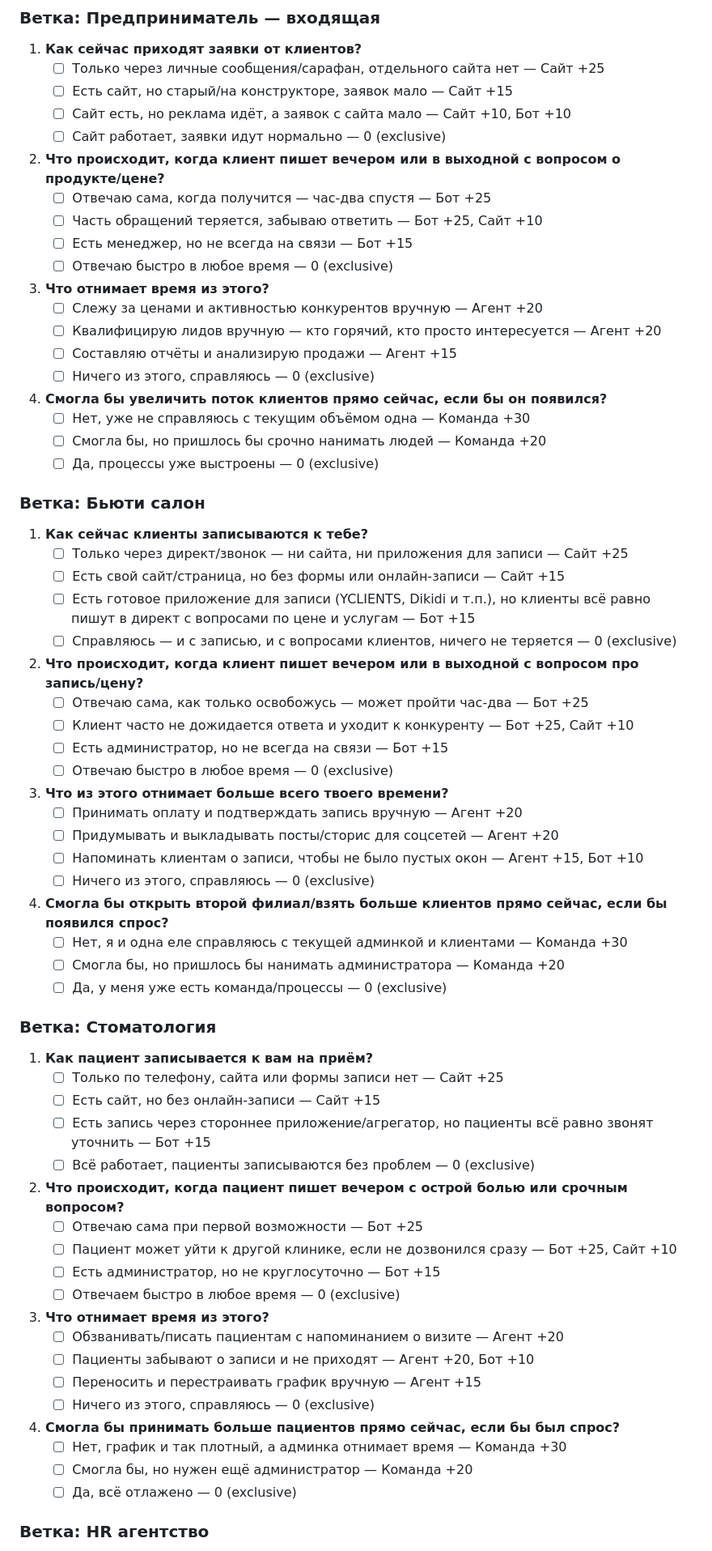
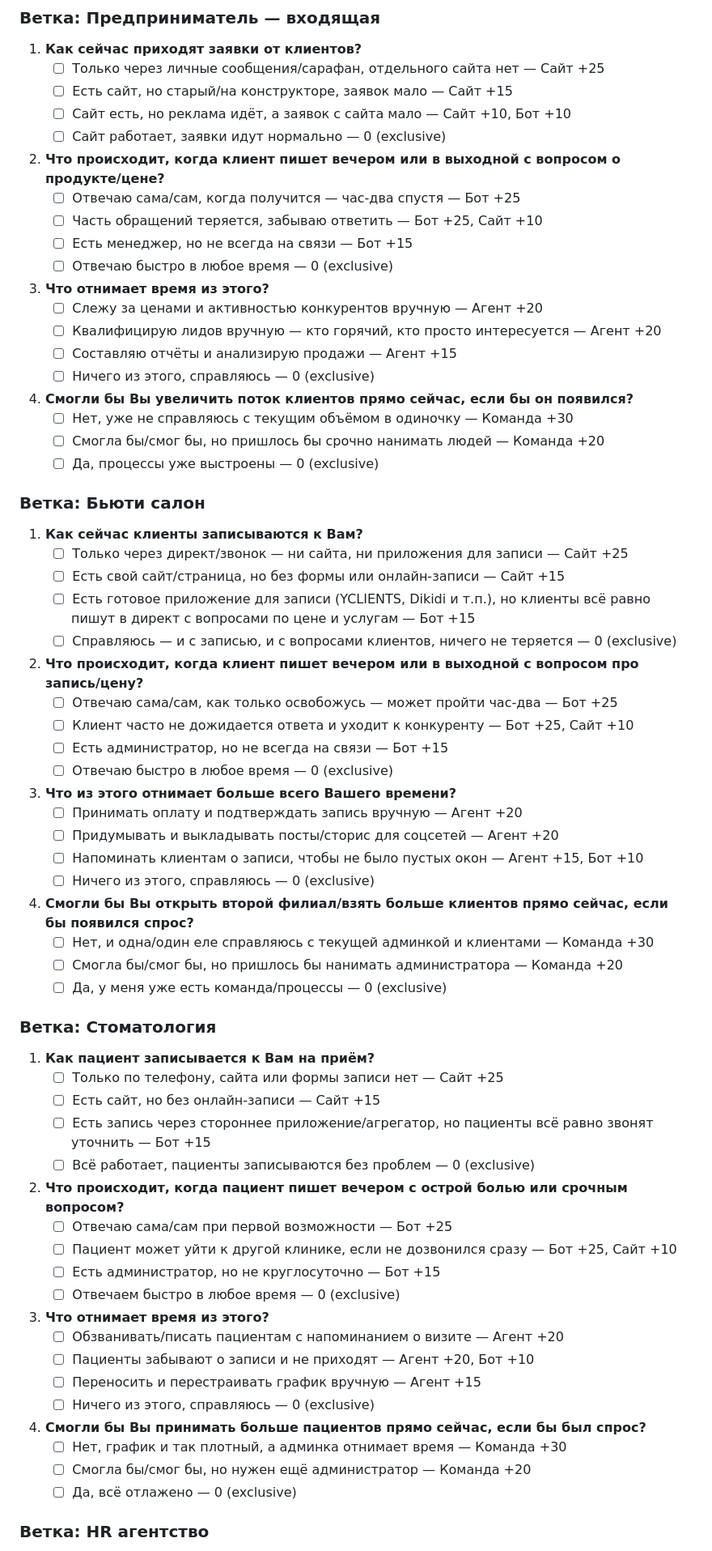
Before and after one commit to elenamisharina3107-ops/my-landing, a Markdown page: docs/specs/2026-08-24-quiz-design.md, the part around one of its changes. Shown at 81% size. Drawn GitHub-style.

```diff
--- a/docs/specs/2026-08-24-quiz-design.md
+++ b/docs/specs/2026-08-24-quiz-design.md
@@ -124,7 +126,7 @@
    - ☐ Сайт есть, но реклама идёт, а заявок с сайта мало — Сайт +10, Бот +10
    - ☐ Сайт работает, заявки идут нормально — 0 (exclusive)
 2. **Что происходит, когда клиент пишет вечером или в выходной с вопросом о продукте/цене?**
-   - ☐ Отвечаю сама, когда получится — час-два спустя — Бот +25
+   - ☐ Отвечаю сама/сам, когда получится — час-два спустя — Бот +25
    - ☐ Часть обращений теряется, забываю ответить — Бот +25, Сайт +10
    - ☐ Есть менеджер, но не всегда на связи — Бот +15
    - ☐ Отвечаю быстро в любое время — 0 (exclusive)
@@ -133,42 +135,42 @@
    - ☐ Квалифицирую лидов вручную — кто горячий, кто просто интересуется — Агент +20
    - ☐ Составляю отчёты и анализирую продажи — Агент +15
    - ☐ Ничего из этого, справляюсь — 0 (exclusive)
-4. **Смогла бы увеличить поток клиентов прямо сейчас, если бы он появился?**
-   - ☐ Нет, уже не справляюсь с текущим объёмом одна — Команда +30
-   - ☐ Смогла бы, но пришлось бы срочно нанимать людей — Команда +20
+4. **Смогли бы Вы увеличить поток клиентов прямо сейчас, если бы он появился?**
+   - ☐ Нет, уже не справляюсь с текущим объёмом в одиночку — Команда +30
+   - ☐ Смогла бы/смог бы, но пришлось бы срочно нанимать людей — Команда +20
    - ☐ Да, процессы уже выстроены — 0 (exclusive)
 
 ### Ветка: Бьюти салон
 
-1. **Как сейчас клиенты записываются к тебе?**
+1. **Как сейчас клиенты записываются к Вам?**
    - ☐ Только через директ/звонок — ни сайта, ни приложения для записи — Сайт +25
    - ☐ Есть свой сайт/страница, но без формы или онлайн-записи — Сайт +15
    - ☐ Есть готовое приложение для записи (YCLIENTS, Dikidi и т.п.), но клиенты всё равно пишут в директ с вопросами по цене и услугам — Бот +15
    - ☐ Справляюсь — и с записью, и с вопросами клиентов, ничего не теряется — 0 (exclusive)
 2. **Что происходит, когда клиент пишет вечером или в выходной с вопросом про запись/цену?**
-   - ☐ Отвечаю сама, как только освобожусь — может пройти час-два — Бот +25
+   - ☐ Отвечаю сама/сам, как только освобожусь — может пройти час-два — Бот +25
    - ☐ Клиент часто не дожидается ответа и уходит к конкуренту — Бот +25, Сайт +10
    - ☐ Есть администратор, но не всегда на связи — Бот +15
    - ☐ Отвечаю быстро в любое время — 0 (exclusive)
-3. **Что из этого отнимает больше всего твоего времени?**
+3. **Что из этого отнимает больше всего Вашего времени?**
    - ☐ Принимать оплату и подтверждать запись вручную — Агент +20
    - ☐ Придумывать и выкладывать посты/сторис для соцсетей — Агент +20
    - ☐ Напоминать клиентам о записи, чтобы не было пустых окон — Агент +15, Бот +10
    - ☐ Ничего из этого, справляюсь — 0 (exclusive)
-4. **Смогла бы открыть второй филиал/взять больше клиентов прямо сейчас, если бы появился спрос?**
-   - ☐ Нет, я и одна еле справляюсь с текущей админкой и клиентами — Команда +30
-   - ☐ Смогла бы, но пришлось бы нанимать администратора — Команда +20
+4. **Смогли бы Вы открыть второй филиал/взять больше клиентов прямо сейчас, если бы появился спрос?**
+   - ☐ Нет, и одна/один еле справляюсь с текущей админкой и клиентами — Команда +30
+   - ☐ Смогла бы/смог бы, но пришлось бы нанимать администратора — Команда +20
    - ☐ Да, у меня уже есть команда/процессы — 0 (exclusive)
 
 ### Ветка: Стоматология
 
-1. **Как пациент записывается к вам на приём?**
+1. **Как пациент записывается к Вам на приём?**
    - ☐ Только по телефону, сайта или формы записи нет — Сайт +25
    - ☐ Есть сайт, но без онлайн-записи — Сайт +15
    - ☐ Есть запись через стороннее приложение/агрегатор, но пациенты всё равно звонят уточнить — Бот +15
    - ☐ Всё работает, пациенты записываются без проблем — 0 (exclusive)
 2. **Что происходит, когда пациент пишет вечером с острой болью или срочным вопросом?**
-   - ☐ Отвечаю сама при первой возможности — Бот +25
+   - ☐ Отвечаю сама/сам при первой возможности — Бот +25
    - ☐ Пациент может уйти к другой клинике, если не дозвонился сразу — Бот +25, Сайт +10
    - ☐ Есть администратор, но не круглосуточно — Бот +15
    - ☐ Отвечаем быстро в любое время — 0 (exclusive)
@@ -177,9 +179,9 @@
    - ☐ Пациенты забывают о записи и не приходят — Агент +20, Бот +10
    - ☐ Переносить и перестраивать график вручную — Агент +15
    - ☐ Ничего из этого, справляюсь — 0 (exclusive)
-4. **Смогла бы принимать больше пациентов прямо сейчас, если бы был спрос?**
+4. **Смогли бы Вы принимать больше пациентов прямо сейчас, если бы был спрос?**
    - ☐ Нет, график и так плотный, а админка отнимает время — Команда +30
-   - ☐ Смогла бы, но нужен ещё администратор — Команда +20
+   - ☐ Смогла бы/смог бы, но нужен ещё администратор — Команда +20
    - ☐ Да, всё отлажено — 0 (exclusive)
 
 ### Ветка: HR агентство
```
Also changed, not shown: other parts of docs/specs/2026-08-24-quiz-design.md (+30 -28 lines).
